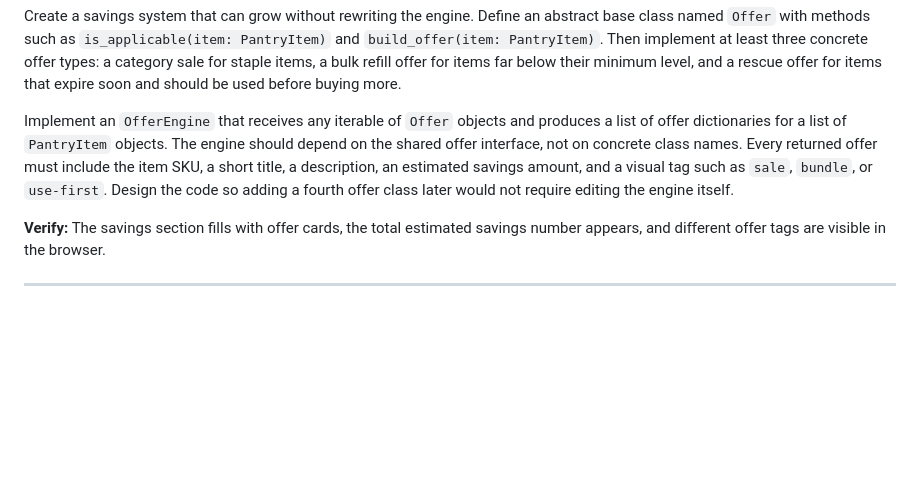
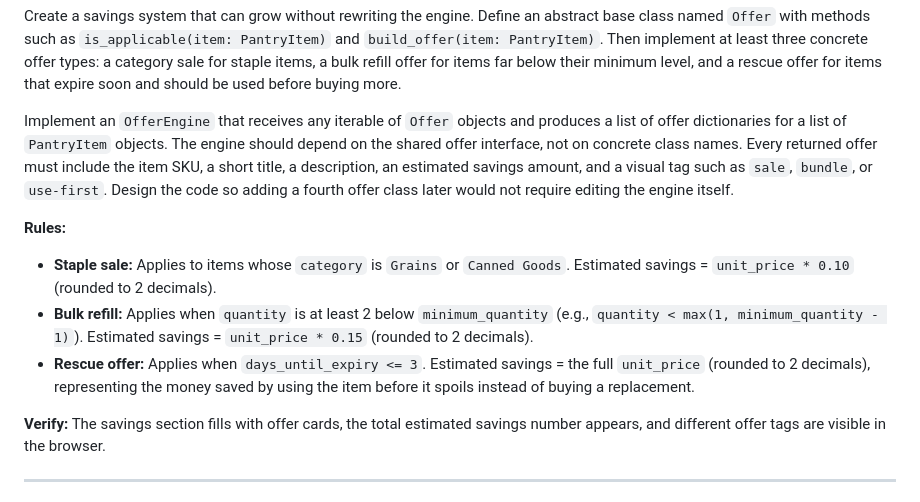
Before and after one commit to sukhrobyangibaev/PantryPilot, a Markdown page: README.md, the part around the change. GitHub-like rendering; blank space fills up the shorter version.

Commit message:
docs: add rules for savings offers in README.md to clarify implementation requirements

```diff
--- a/README.md
+++ b/README.md
@@ -75,6 +75,11 @@ Create a savings system that can grow without rewriting the engine. Define an ab
 
 Implement an `OfferEngine` that receives any iterable of `Offer` objects and produces a list of offer dictionaries for a list of `PantryItem` objects. The engine should depend on the shared offer interface, not on concrete class names. Every returned offer must include the item SKU, a short title, a description, an estimated savings amount, and a visual tag such as `sale`, `bundle`, or `use-first`. Design the code so adding a fourth offer class later would not require editing the engine itself.
 
+**Rules:**
+- **Staple sale:** Applies to items whose `category` is `Grains` or `Canned Goods`. Estimated savings = `unit_price * 0.10` (rounded to 2 decimals).
+- **Bulk refill:** Applies when `quantity` is at least 2 below `minimum_quantity` (e.g., `quantity < max(1, minimum_quantity - 1)`). Estimated savings = `unit_price * 0.15` (rounded to 2 decimals).
+- **Rescue offer:** Applies when `days_until_expiry <= 3`. Estimated savings = the full `unit_price` (rounded to 2 decimals), representing the money saved by using the item before it spoils instead of buying a replacement.
+
 **Verify:** The savings section fills with offer cards, the total estimated savings number appears, and different offer tags are visible in the browser.
 
 ---
```
